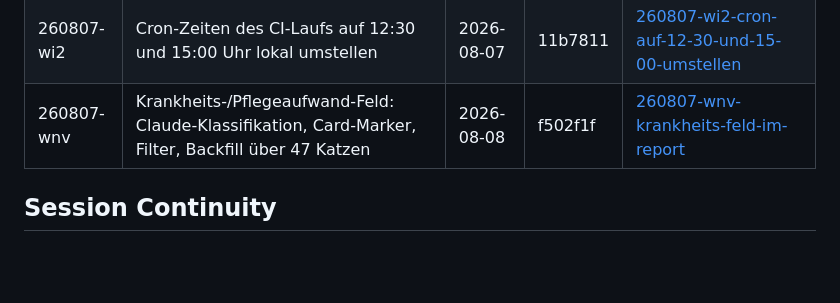
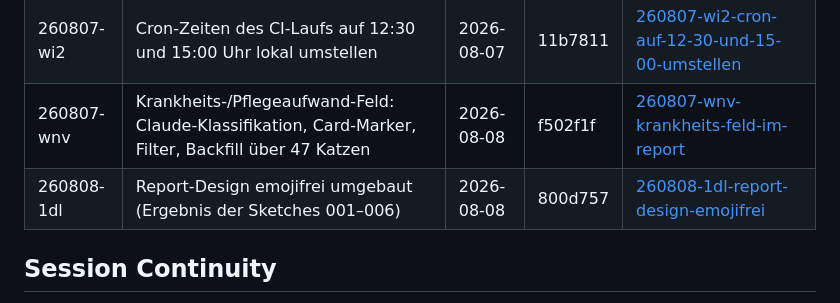
Before and after one commit to aleks-muc/catfinder, a Markdown page: .planning/STATE.md, the part around the change. Drawn GitHub-style; blank space fills up the shorter version.

Commit message:
docs(quick-260808-1dl): Design-Umbau dokumentieren
Co-Authored-By: Claude Opus 5 <noreply@anthropic.com>
Claude-Session: https://claude.ai/code/session_01Bs7vMLD5XC5bYJWXEcKqzK

```diff
--- a/.planning/STATE.md
+++ b/.planning/STATE.md
@@ -74,6 +74,7 @@ Keine.
 | 260622-toz | Alert-Verlässlichkeit: Failure-ntfy im CI (B) + "seit X Tagen gelistet" im Report (C) | 2026-06-22 | 5b8d6bc | [260622-toz-alert-verlaesslichkeit-failure-ntfy-im-w](./quick/260622-toz-alert-verlaesslichkeit-failure-ntfy-im-w/) |
 | 260807-wi2 | Cron-Zeiten des CI-Laufs auf 12:30 und 15:00 Uhr lokal umstellen | 2026-08-07 | 11b7811 | [260807-wi2-cron-auf-12-30-und-15-00-umstellen](./quick/260807-wi2-cron-auf-12-30-und-15-00-umstellen/) |
 | 260807-wnv | Krankheits-/Pflegeaufwand-Feld: Claude-Klassifikation, Card-Marker, Filter, Backfill über 47 Katzen | 2026-08-08 | f502f1f | [260807-wnv-krankheits-feld-im-report](./quick/260807-wnv-krankheits-feld-im-report/) |
+| 260808-1dl | Report-Design emojifrei umgebaut (Ergebnis der Sketches 001–006) | 2026-08-08 | 800d757 | [260808-1dl-report-design-emojifrei](./quick/260808-1dl-report-design-emojifrei/) |
 
 ## Session Continuity
 
```
Also changed, not shown: 2 other files.
